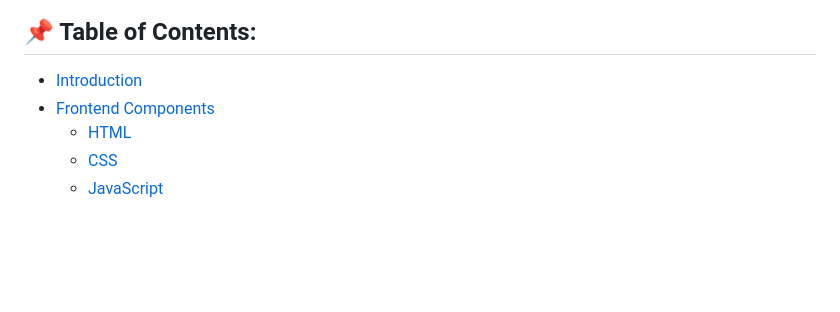
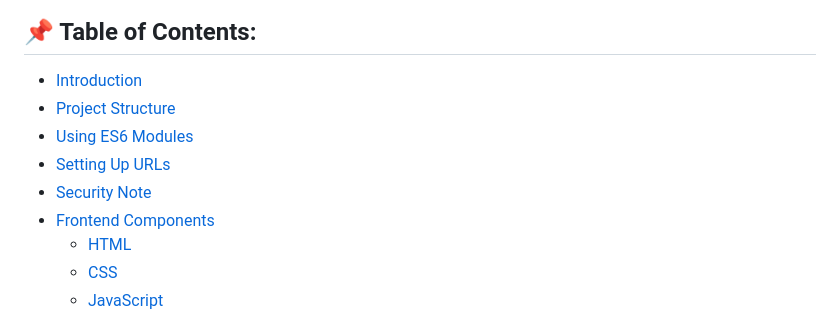
Before and after one commit to Crownzcom/FlipCard_Time-Rank, a Markdown page: README.md, the part around one of its changes. GitHub-like rendering; blank space fills up the shorter version.

```diff
--- a/README.md
+++ b/README.md
@@ -2,6 +2,10 @@
 
 ## **📌 Table of Contents**:
 - [Introduction](#-introduction)
+- [Project Structure](#-project-structure)
+- [Using ES6 Modules](#using-es6-modules-📦)
+- [Setting Up URLs](#setting-up-urls-🌐)
+- [Security Note](#security-note-🔒)
 - [Frontend Components](#-frontend-components)
   - [HTML](#11-html)
   - [CSS](#12-css)
```
Also changed, not shown: other parts of README.md (+45 -0 lines).
